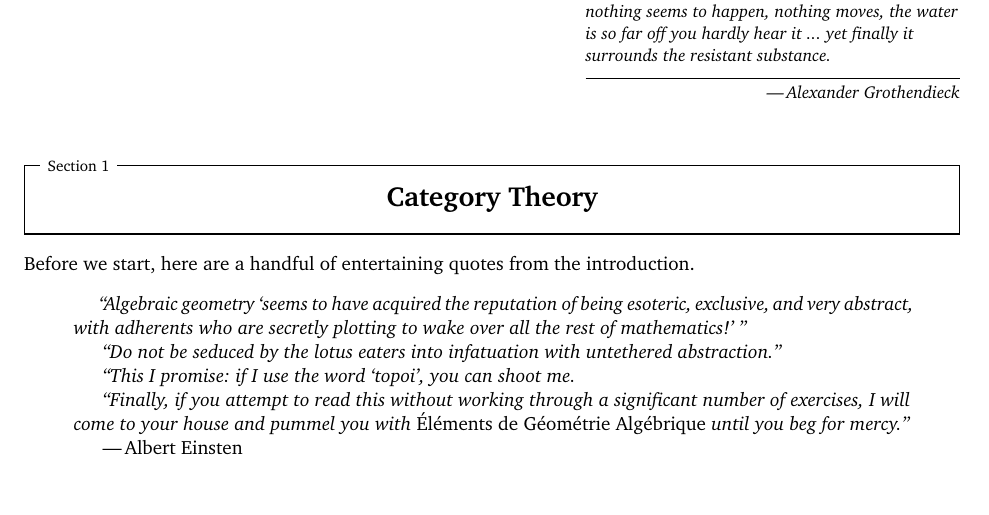
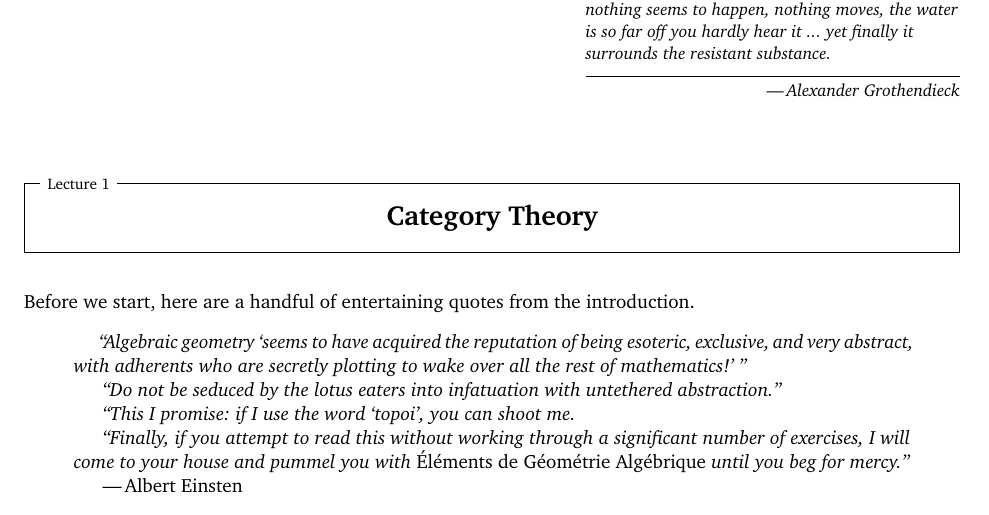
Before and after one commit to simonxiang1/math_notes, a LaTeX document (independent_reading/algebraic_geometry/master_notes.tex, which reads independent_reading/preamble.tex): part of page 2 of 2, cut so that both start at the same text. Compiled offline with pdfLaTeX.

Commit message:
updated preamble to match current one

```diff
--- a/independent_reading/preamble.tex
+++ b/independent_reading/preamble.tex
@@ -9,6 +9,7 @@
 \usepackage{xfrac}
 \usepackage{tikz-cd}
 \usepackage{float}
+\usepackage{enumitem}
 
 %table of contents formatting
 \usepackage{tocloft}
@@ -21,28 +22,11 @@
 \usepackage{adforn}
 \usepackage[charter]{mathdesign}
 
-%\newcommand*{\institution}[1]{\newcommand{\@institution}{#1}}
-%\newcommand*{\coursenum}[1]{\newcommand{\@coursenum}{#1}}
-%\newcommand*{\coursename}[1]{\newcommand{\@coursename}{#1}}
-%\newcommand*{\semester}[1]{\newcommand{\@semester}{#1}}
-%\newcommand*{\teacher}[1]{\newcommand{\@teacher}{#1}}
-%\renewcommand*{\email}[1]{\newcommand{\@email}{#1}}
-%\renewcommand{\@thanks}{\@empty}
-%\renewcommand{\thanks}[1]{\renewcommand{\@thanks}{#1}}
-%%
-%\let\@oldauthor\author
-%\newcommand*{\d@e}{\@empty}
-%\renewcommand*{\author}[1]{\renewcommand{\@author}{#1}}
-%\renewcommand*{\date}[1]{\renewcommand{\d@e}{#1}}
-%
-%\title{\@coursenum{} Notes: \MakeUppercase{\@coursename}}
- %\@oldauthor{\@author\\\d@e}
-
 \usepackage{fancyhdr}
 \fancyhf{}
  \fancyhead[RO,LE]{\small\thepage}
  \fancyhead[LO]{\small\itshape\nouppercase{\leftmark}}
- \fancyhead[RE]{\small\itshape \@coursenum{} (\@coursename) Lecture Notes}
+ \fancyhead[RE]{\small\itshape Lecture Notes}
  \setlength{\headheight}{11.0pt}
 \pagestyle{fancy}
 
@@ -74,6 +58,37 @@
 \newenvironment{solution}
   {\renewcommand\qedsymbol{$\blacksquare$}\begin{proof}[Solution]}
   {\end{proof}}
+
+%named theorems!
+\swapnumbers
+\theoremstyle{plain}
+\newcommand{\thistheoremname}{}
+%numbered
+\newtheorem{genericthm}[theorem]{\thistheoremname}
+\newenvironment{namedthmnum}[1]
+  {\renewcommand{\thistheoremname}{#1}%
+         \begin{genericthm}}
+        {\end{genericthm}}
+%unnumbered
+\newtheorem*{genericthm*}{\thistheoremname}
+\newenvironment{namedthm}[1]
+  {\renewcommand{\thistheoremname}{#1}%
+         \begin{genericthm*}}
+               {\end{genericthm*}}
+%general thing (definition, example, etc)
+\theoremstyle{definition}
+\newcommand{\thisthingname}{}
+\newtheorem{genericthing}[definition]{\thisthingname}
+\newenvironment{namedthingnum}[1]
+  {\renewcommand{\thisthingname}{#1}%
+         \begin{genericthing}}
+        {\end{genericthing}}
+%unnumbered thing
+\newtheorem*{genericthing*}{\thisthingname}
+\newenvironment{namedthing}[1]
+  {\renewcommand{\thisthingname}{#1}%
+         \begin{genericthing*}}
+               {\end{genericthing*}}
 
 %self explanatory
 \newcommand\N{\ensuremath{\mathbb{N}}}
@@ -109,13 +124,12 @@
 {\normalfont}
 {\filright
 \footnotesize
-\enspace Section \thesection\enspace}
+\enspace Lecture \thesection\enspace}
 {8pt}
 {\Large\bfseries\filcenter}
 
-%section symbol
-%\renewcommand*{\sectionformat}{\color{blue!50!black}\S\thesection\autodot\enskip}
-%\renewcommand*{\subsectionformat}{\color{blue!30!black}\S\thesubsection\autodot\enskip}
+  \titlespacing*{\section}
+{0pt}{5.5ex plus 1ex minus .2ex}{4.3ex plus .2ex}
 
 %tis me
 \author{Simon Xiang}
```
